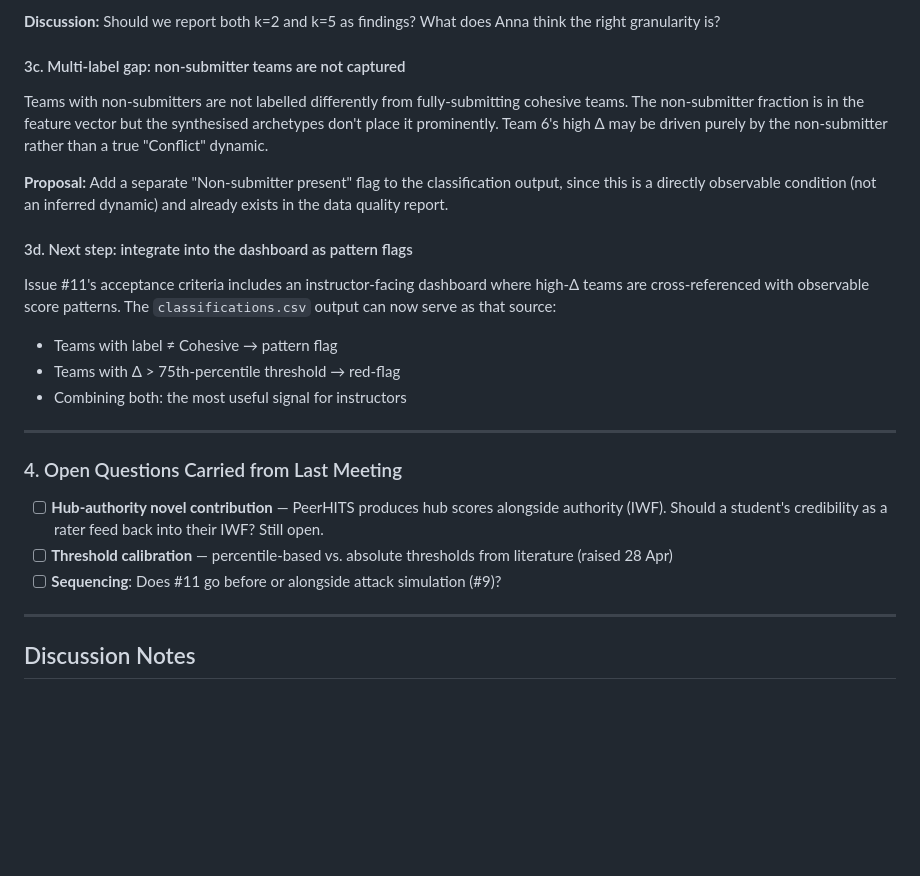
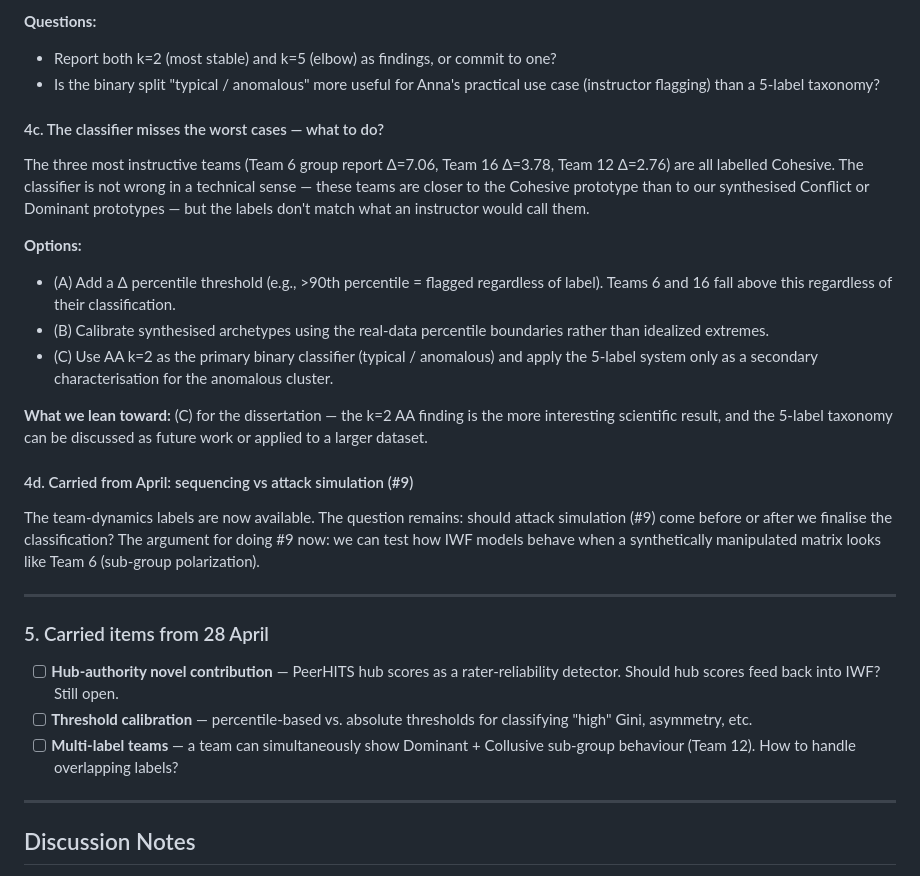
Before and after one commit to jebadenas/cs789-project, a Markdown page: docs/meetings/2026-05-08-meeting.md, the part around one of its changes. GitHub-like rendering; blank space fills up the shorter version.

```diff
--- a/docs/meetings/2026-05-08-meeting.md
+++ b/docs/meetings/2026-05-08-meeting.md
@@ -94,26 +163,30 @@ The elbow (maximum perpendicular RSS drop) selects k=5, but **k=2 is by far the
 
-**Discussion:** Should we report both k=2 and k=5 as findings? What does Anna think the right granularity is?
+**Questions:**
+- Report both k=2 (most stable) and k=5 (elbow) as findings, or commit to one?
+- Is the binary split "typical / anomalous" more useful for Anna's practical use case (instructor flagging) than a 5-label taxonomy?
 
-#### 3c. Multi-label gap: non-submitter teams are not captured
+#### 4c. The classifier misses the worst cases — what to do?
 
-Teams with non-submitters are not labelled differently from fully-submitting cohesive teams. The non-submitter fraction is in the feature vector but the synthesised archetypes don't place it prominently. Team 6's high Δ may be driven purely by the non-submitter rather than a true "Conflict" dynamic.
+The three most instructive teams (Team 6 group report Δ=7.06, Team 16 Δ=3.78, Team 12 Δ=2.76) are all labelled Cohesive. The classifier is not wrong in a technical sense — these teams are closer to the Cohesive prototype than to our synthesised Conflict or Dominant prototypes — but the labels don't match what an instructor would call them.
 
-**Proposal:** Add a separate "Non-submitter present" flag to the classification output, since this is a directly observable condition (not an inferred dynamic) and already exists in the data quality report.
+**Options:**
+- (A) Add a Δ percentile threshold (e.g., >90th percentile = flagged regardless of label). Teams 6 and 16 fall above this regardless of their classification.
+- (B) Calibrate synthesised archetypes using the real-data percentile boundaries rather than idealized extremes.
+- (C) Use AA k=2 as the primary binary classifier (typical / anomalous) and apply the 5-label system only as a secondary characterisation for the anomalous cluster.
 
-#### 3d. Next step: integrate into the dashboard as pattern flags
+**What we lean toward:** (C) for the dissertation — the k=2 AA finding is the more interesting scientific result, and the 5-label taxonomy can be discussed as future work or applied to a larger dataset.
 
-Issue #11's acceptance criteria includes an instructor-facing dashboard where high-Δ teams are cross-referenced with observable score patterns. The `classifications.csv` output can now serve as that source:
-- Teams with label ≠ Cohesive → pattern flag
-- Teams with Δ > 75th-percentile threshold → red-flag
-- Combining both: the most useful signal for instructors
+#### 4d. Carried from April: sequencing vs attack simulation (#9)
+
+The team-dynamics labels are now available. The question remains: should attack simulation (#9) come before or after we finalise the classification? The argument for doing #9 now: we can test how IWF models behave when a synthetically manipulated matrix looks like Team 6 (sub-group polarization).
 
 ---
 
-### 4. Open Questions Carried from Last Meeting
+### 5. Carried items from 28 April
 
-- [ ] **Hub-authority novel contribution** — PeerHITS produces hub scores alongside authority (IWF). Should a student's credibility as a rater feed back into their IWF? Still open.
-- [ ] **Threshold calibration** — percentile-based vs. absolute thresholds from literature (raised 28 Apr)
-- [ ] **Sequencing**: Does #11 go before or alongside attack simulation (#9)?
+- [ ] **Hub-authority novel contribution** — PeerHITS hub scores as a rater-reliability detector. Should hub scores feed back into IWF? Still open.
+- [ ] **Threshold calibration** — percentile-based vs. absolute thresholds for classifying "high" Gini, asymmetry, etc.
+- [ ] **Multi-label teams** — a team can simultaneously show Dominant + Collusive sub-group behaviour (Team 12). How to handle overlapping labels?
 
 ---
 
```
Also changed, not shown: other parts of docs/meetings/2026-05-08-meeting.md (+118 -49 lines).
